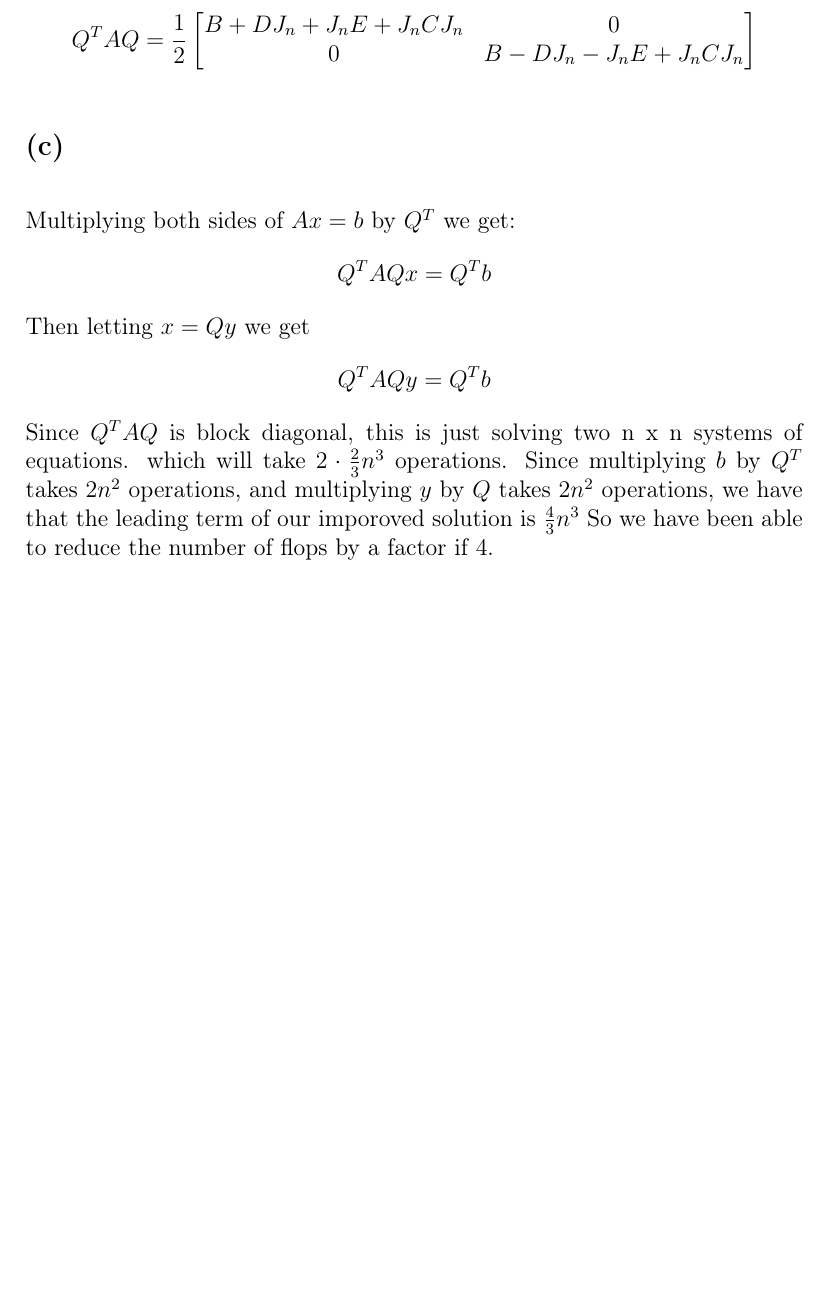
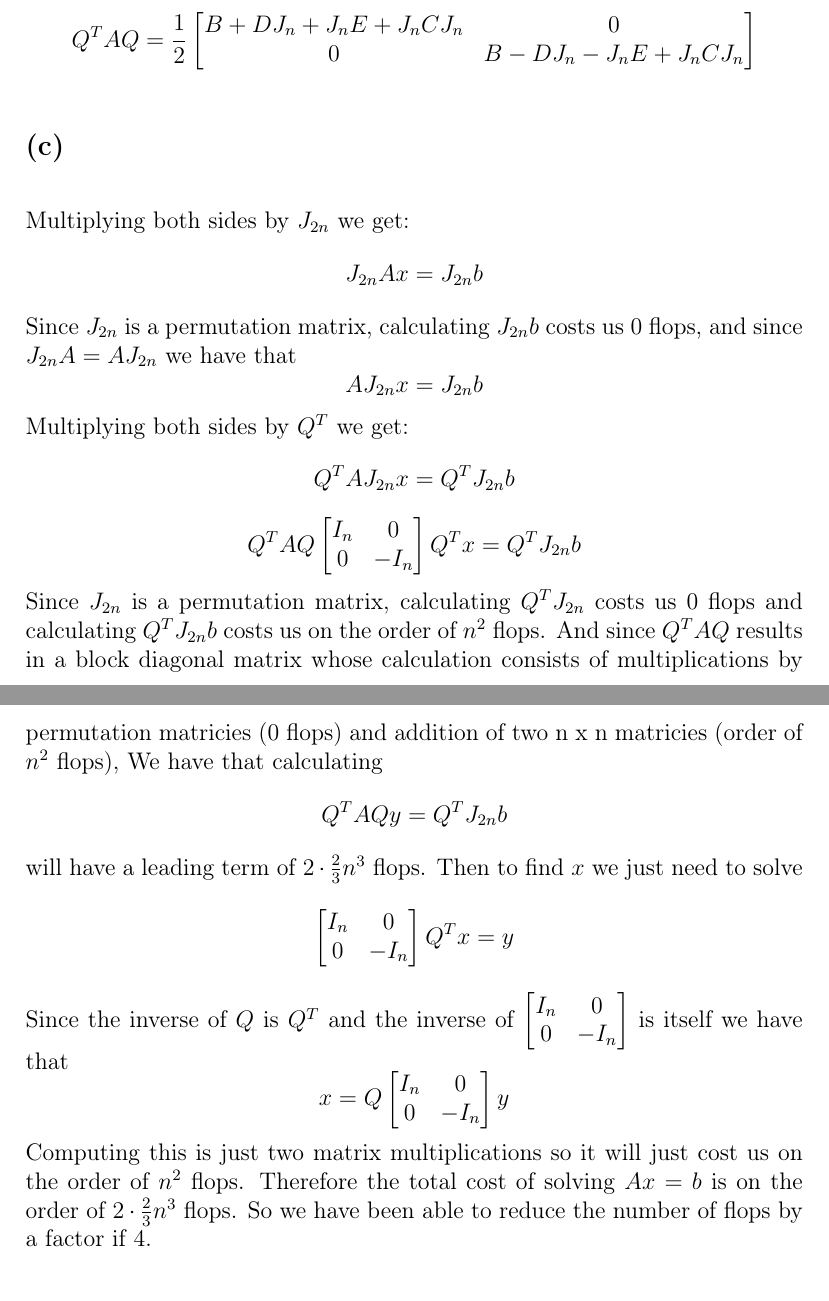
Before and after one commit to HighSpeeds/ECE133A, a LaTeX problem sheet (HW4/file.tex): part of page 10 of 12 before the commit and two parts of pages 10 and 11 of 12 after it, the two joined at a grey line, cut so that both start at the same text, the shorter picture padded with empty space. Compiled offline with pdfLaTeX.

Commit message:
Fixed a problem

```diff
--- a/HW4/file.tex
+++ b/HW4/file.tex
@@ -358,15 +358,42 @@ $$Q^TAQ=\frac{1}{2} \begin{bmatrix}
         0 & B-DJ_n-J_nE+J_nCJ_n
     \end{bmatrix}$$
 \subsection*{(c)}
-Multiplying both sides of $Ax=b$ by $Q^T$ we get:
-$$Q^TAQx=Q^Tb$$
-Then letting $x=Qy$ we get
-$$Q^TAQy=Q^Tb$$
-Since $Q^TAQ$ is block diagonal, this is just solving
-two n x n systems of equations. which will take $2\cdot\frac{2}{3}n^3$
-operations. Since multiplying $b$ by $Q^T$ takes $2n^2$ operations,
-and multiplying $y$ by $Q$ takes $2n^2$ operations, we have that
-the leading term of our imporoved solution is $\frac{4}{3}n^3$ So
+Multiplying both sides by $J_{2n}$ we get:
+$$J_{2n}Ax=J_{2n}b$$
+Since $J_{2n}$ is a permutation matrix, calculating $J_{2n}b$ costs us
+0 flops, and since $J_{2n}A=AJ_{2n}$ we have that
+$$AJ_{2n}x=J_{2n}b$$
+Multiplying both sides by $Q^T$ we get:
+$$Q^TAJ_{2n}x=Q^TJ_{2n}b$$
+$$Q^TAQ\begin{bmatrix}
+        I_n & 0\\
+        0 & -I_n
+    \end{bmatrix}Q^Tx=Q^TJ_{2n}b$$
+Since $J_{2n}$ is a permutation matrix, calculating $Q^TJ_{2n}$ costs us
+0 flops and calculating $Q^TJ_{2n}b$ costs us on the order of $n^2$ flops.
+And since $Q^TAQ$ results in a block diagonal matrix whose
+calculation consists of multiplications by permutation matricies (0 flops)
+and addition of two n x n matricies (order of $n^2$ flops),
+We have that calculating
+$$Q^TAQy=Q^TJ_{2n}b$$
+will have a leading term of $2\cdot\frac{2}{3}n^3$ flops. Then to find
+$x$ we just need to solve
+$$\begin{bmatrix}
+    I_n & 0\\
+    0 & -I_n
+\end{bmatrix}Q^Tx=y$$
+Since the inverse of $Q$ is $Q^T$ and the inverse of $\begin{bmatrix}
+    I_n & 0\\
+    0 & -I_n
+\end{bmatrix}$ is itself we have that
+$$x=Q\begin{bmatrix}
+    I_n & 0\\
+    0 & -I_n
+\end{bmatrix}y$$
+Computing this is just two matrix multiplications
+so it will just cost us on the order of $n^2$ flops.
+Therefore the total cost of solving $Ax=b$ is on the order of
+$2\cdot\frac{2}{3}n^3$ flops. So
 we have been able to reduce the number of flops by a factor if $4$.
 \section*{Exercise A6.16}
 We have that
```
Also changed, not shown: HW4/file.pdf, 4 other files.
